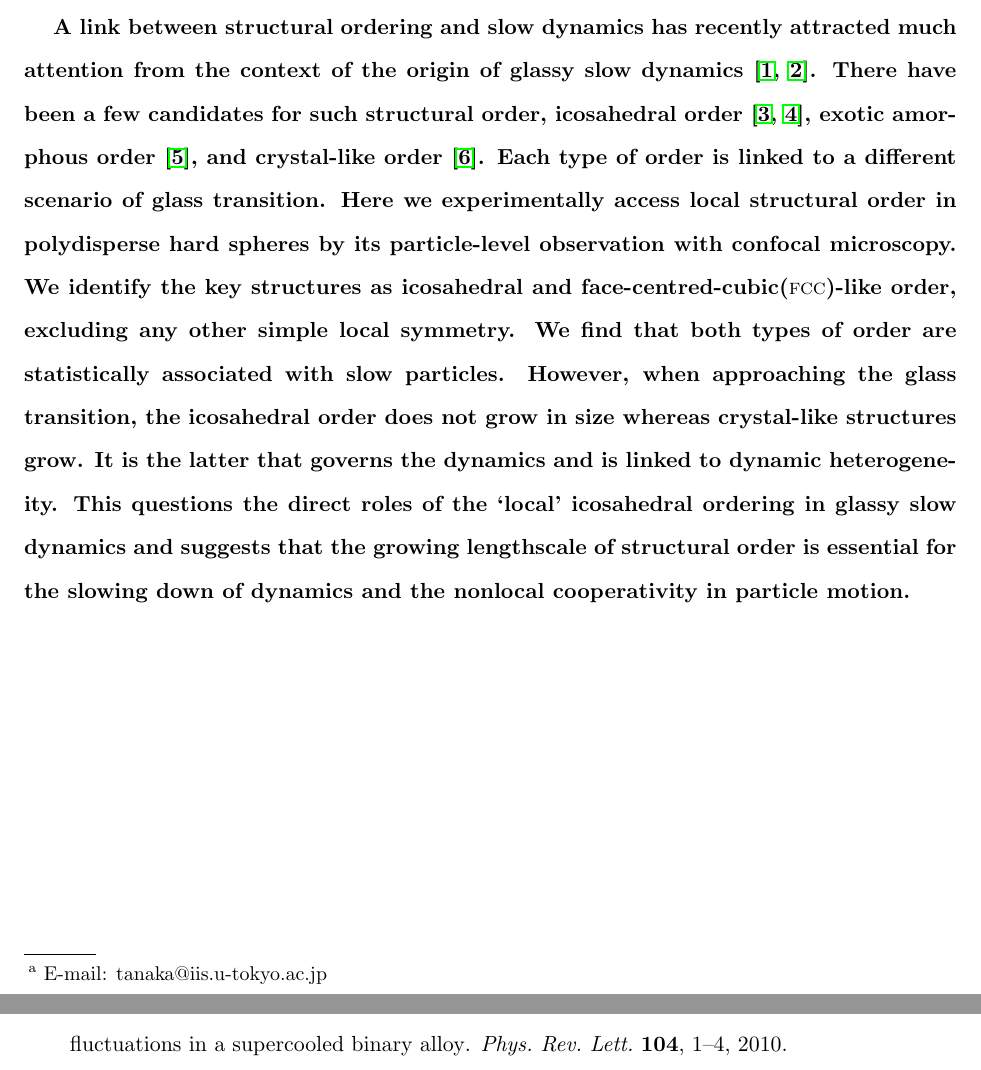
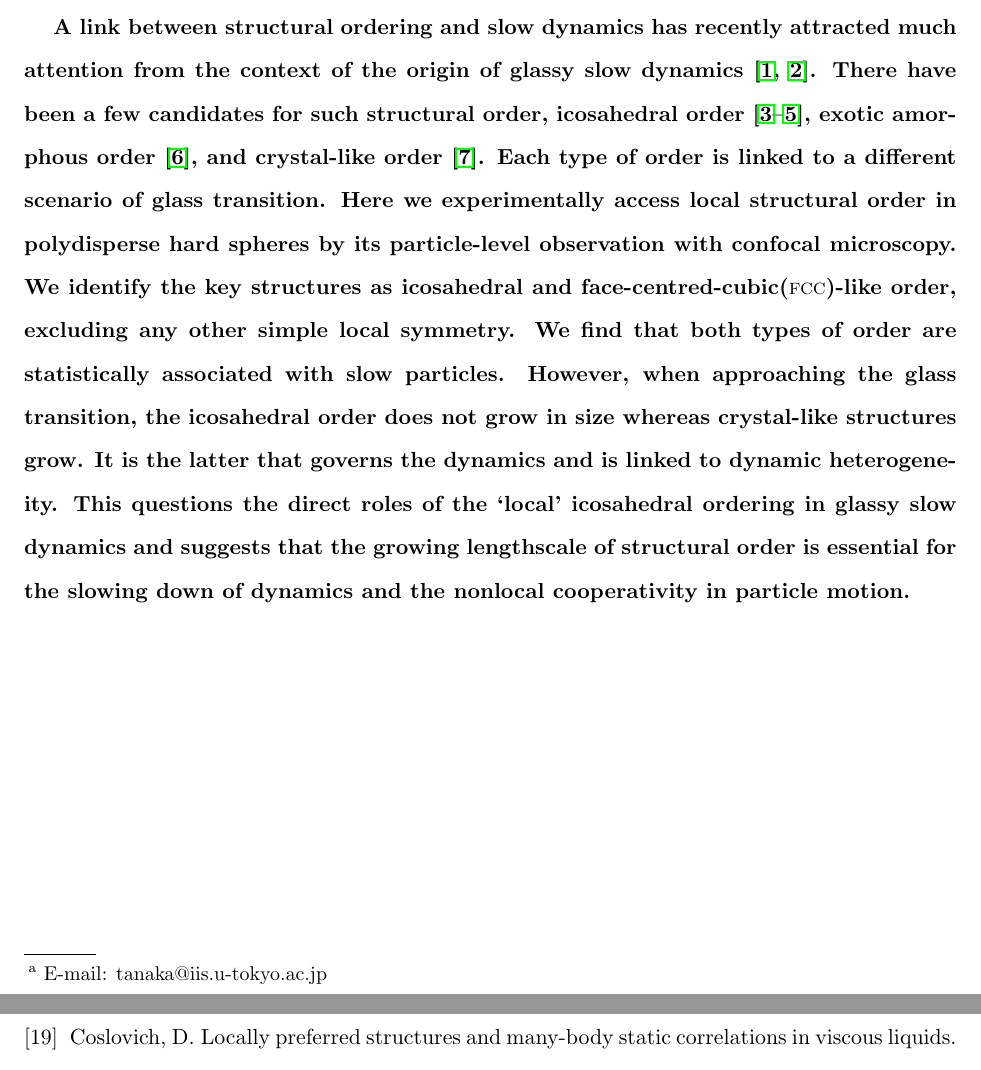
Before and after one commit to MathieuLeocmach/ico_dyn, a LaTeX paper (glass.tex): two parts of pages 1 and 11 of 20 before the commit and two parts of pages 1 and 12 of 20 after it, joined at a grey line, cut so that both start at the same text. Compiled offline with pdfLaTeX.

Commit message:
Cite Sadoc & Mosseri

```diff
--- a/glass.tex
+++ b/glass.tex
@@ -23,7 +23,7 @@
 
 \begin{abstract}
 \textbf{
-A link between structural ordering and slow dynamics has recently attracted much attention from the context of the origin of glassy slow dynamics~\citep{cavagna2009supercooled,BerthierR}. There have been a few candidates for such structural order, icosahedral order~\cite{steinhardt1983boo,tarjus2005fba}, exotic amorphous order~\cite{lubchenko2007}, and crystal-like order~\cite{tanaka2010critical}. Each type of order is linked to a different scenario of glass transition. Here we experimentally access local structural order in polydisperse hard spheres by its particle-level observation with confocal microscopy. We identify the key structures as icosahedral and face-centred-cubic(\textmd{\textsc{fcc}})-like order, excluding any other simple local symmetry. We find that both types of order are statistically associated with slow particles. However, when approaching the glass transition, the icosahedral order does not grow in size whereas crystal-like structures grow. It is the latter that governs the dynamics and is linked to dynamic heterogeneity. This questions the direct roles of the `local' icosahedral ordering in glassy slow dynamics and suggests that the growing lengthscale of structural order is essential for the slowing down of dynamics and the nonlocal cooperativity in particle motion.
+A link between structural ordering and slow dynamics has recently attracted much attention from the context of the origin of glassy slow dynamics~\citep{cavagna2009supercooled,BerthierR}. There have been a few candidates for such structural order, icosahedral order~\cite{steinhardt1983boo,sadoc1999geometrical, tarjus2005fba}, exotic amorphous order~\cite{lubchenko2007}, and crystal-like order~\cite{tanaka2010critical}. Each type of order is linked to a different scenario of glass transition. Here we experimentally access local structural order in polydisperse hard spheres by its particle-level observation with confocal microscopy. We identify the key structures as icosahedral and face-centred-cubic(\textmd{\textsc{fcc}})-like order, excluding any other simple local symmetry. We find that both types of order are statistically associated with slow particles. However, when approaching the glass transition, the icosahedral order does not grow in size whereas crystal-like structures grow. It is the latter that governs the dynamics and is linked to dynamic heterogeneity. This questions the direct roles of the `local' icosahedral ordering in glassy slow dynamics and suggests that the growing lengthscale of structural order is essential for the slowing down of dynamics and the nonlocal cooperativity in particle motion.
 }
 \end{abstract}
 \maketitle
```
Also changed, not shown: glass.tex (2 more changed lines).
